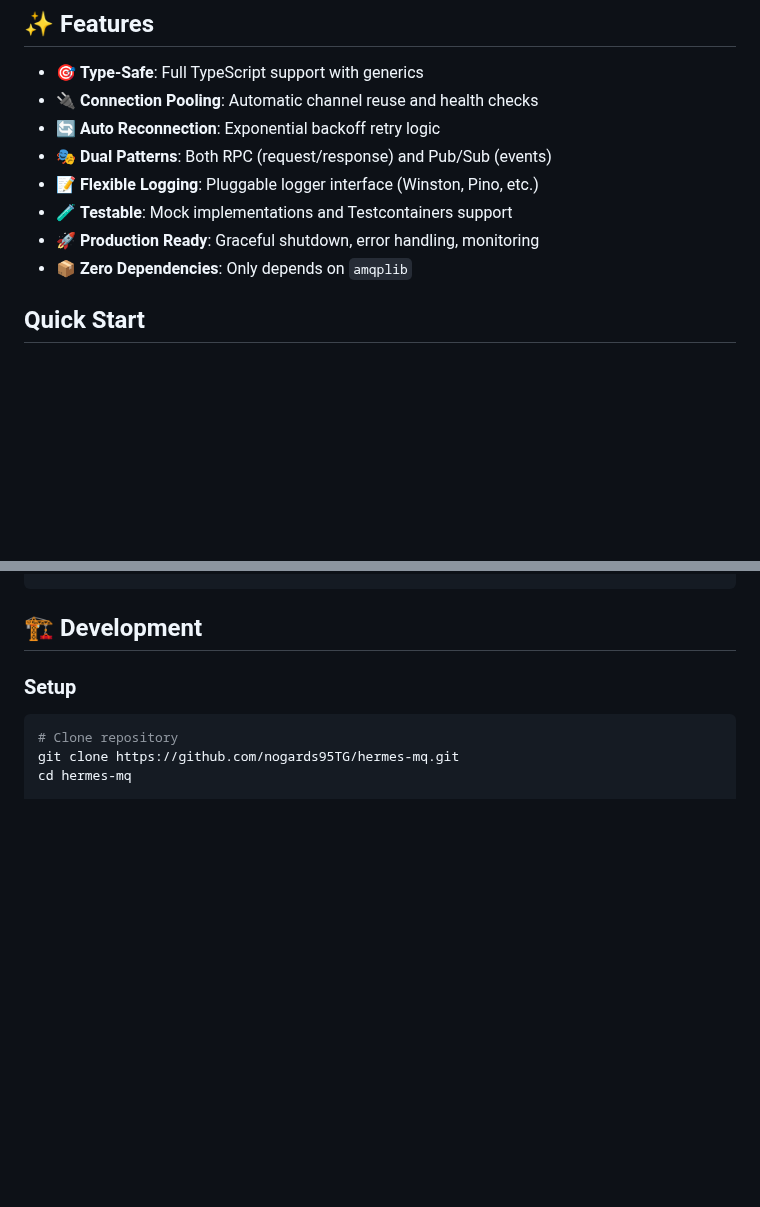
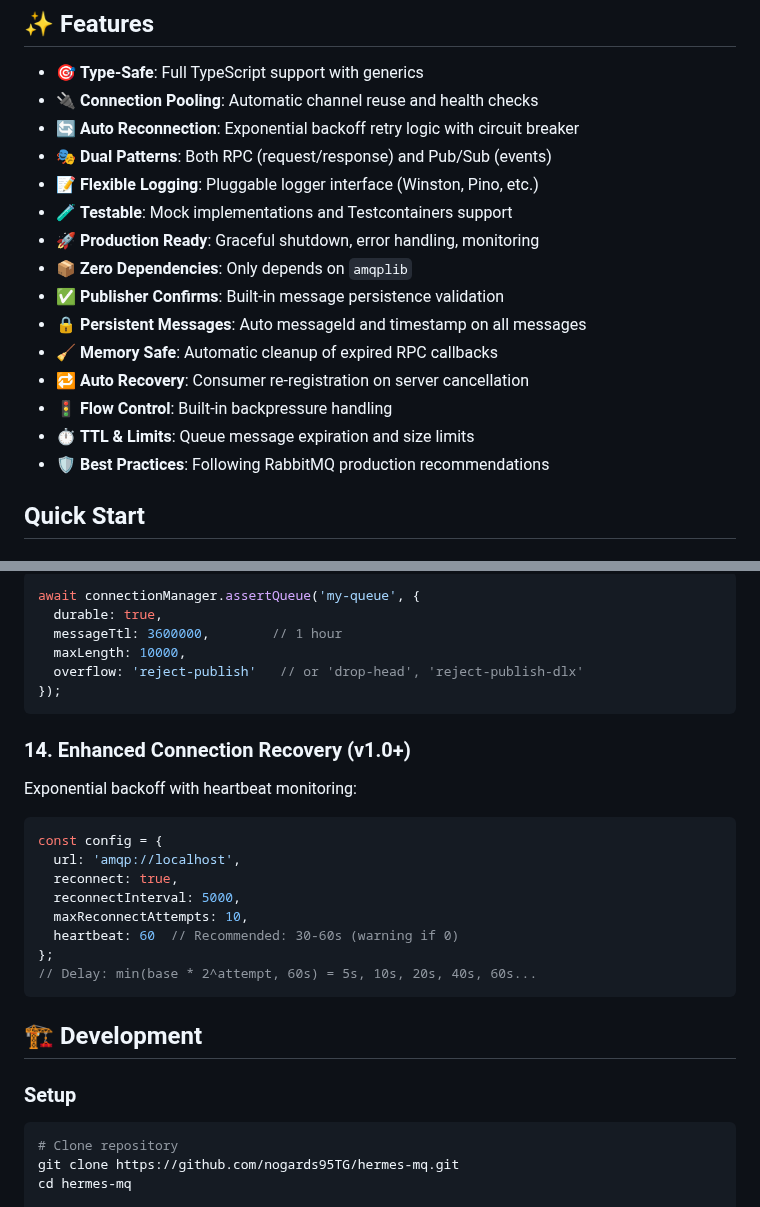
Before and after one commit to nogards95TG/hermes-mq, a Markdown page: README.md, 2 parts joined by grey strips. GitHub-like rendering; blank space fills up the shorter version.

````diff
--- a/README.md
+++ b/README.md
@@ -11,12 +11,19 @@ Modern, type-safe RabbitMQ client library for Node.js with intuitive APIs for RP
 
 - 🎯 **Type-Safe**: Full TypeScript support with generics
 - 🔌 **Connection Pooling**: Automatic channel reuse and health checks
-- 🔄 **Auto Reconnection**: Exponential backoff retry logic
+- 🔄 **Auto Reconnection**: Exponential backoff retry logic with circuit breaker
 - 🎭 **Dual Patterns**: Both RPC (request/response) and Pub/Sub (events)
 - 📝 **Flexible Logging**: Pluggable logger interface (Winston, Pino, etc.)
 - 🧪 **Testable**: Mock implementations and Testcontainers support
 - 🚀 **Production Ready**: Graceful shutdown, error handling, monitoring
 - 📦 **Zero Dependencies**: Only depends on `amqplib`
+- ✅ **Publisher Confirms**: Built-in message persistence validation
+- 🔒 **Persistent Messages**: Auto messageId and timestamp on all messages
+- 🧹 **Memory Safe**: Automatic cleanup of expired RPC callbacks
+- 🔁 **Auto Recovery**: Consumer re-registration on server cancellation
+- 🚦 **Flow Control**: Built-in backpressure handling
+- ⏱️ **TTL & Limits**: Queue message expiration and size limits
+- 🛡️ **Best Practices**: Following RabbitMQ production recommendations
 
 ## Quick Start
 
@@ -285,3 +377,27 @@ const rpcServer = new RpcServer({
+```typescript
+await connectionManager.assertQueue('my-queue', {
+  durable: true,
+  messageTtl: 3600000,        // 1 hour
+  maxLength: 10000,
+  overflow: 'reject-publish'   // or 'drop-head', 'reject-publish-dlx'
+});
+```
+
+### 14. Enhanced Connection Recovery (v1.0+)
+
+Exponential backoff with heartbeat monitoring:
+
+```typescript
+const config = {
+  url: 'amqp://localhost',
+  reconnect: true,
+  reconnectInterval: 5000,
+  maxReconnectAttempts: 10,
+  heartbeat: 60  // Recommended: 30-60s (warning if 0)
+};
+// Delay: min(base * 2^attempt, 60s) = 5s, 10s, 20s, 40s, 60s...
+```
+
 ## 🏗️ Development
 
 ### Setup
````
Also changed, not shown: other parts of README.md (+85 -0 lines).
